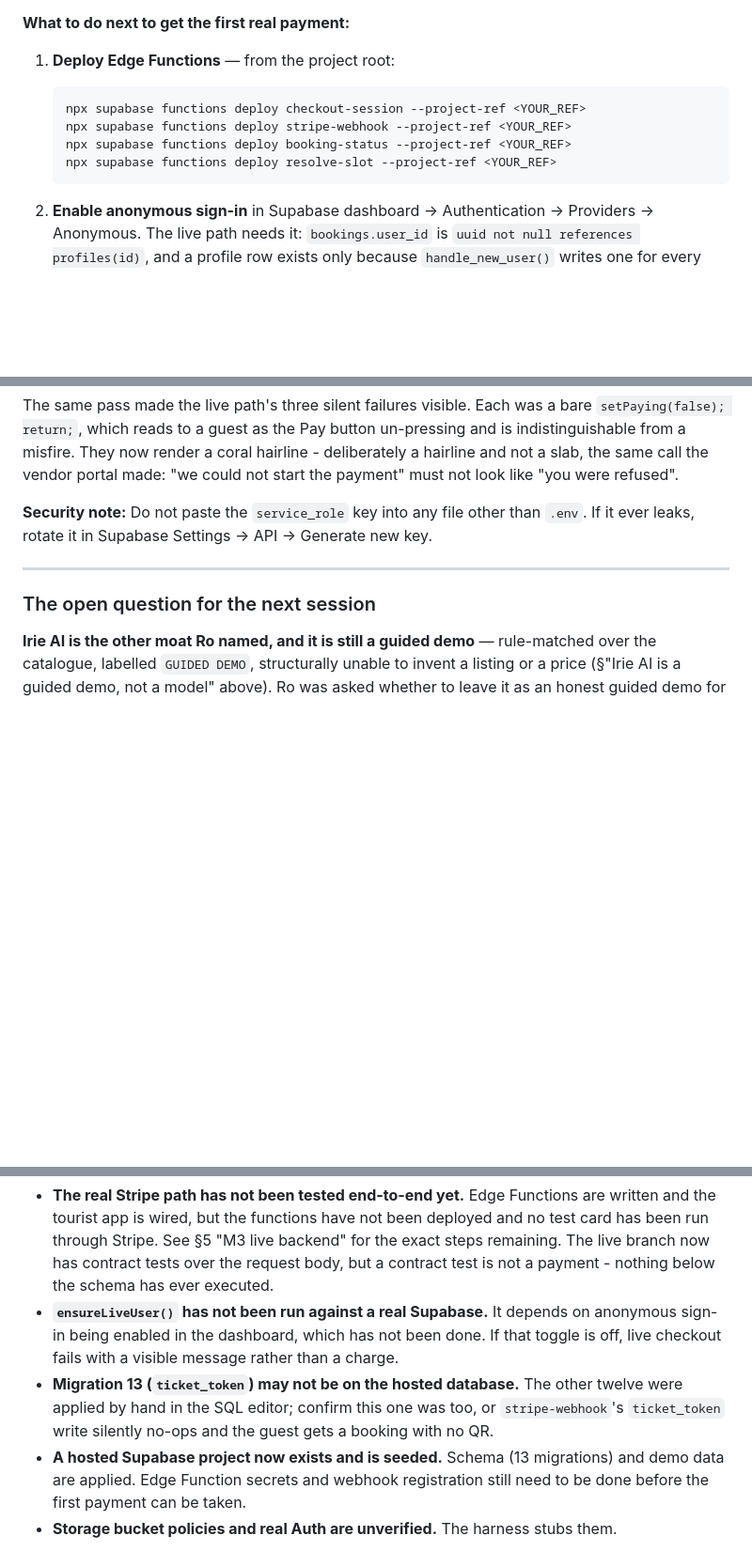
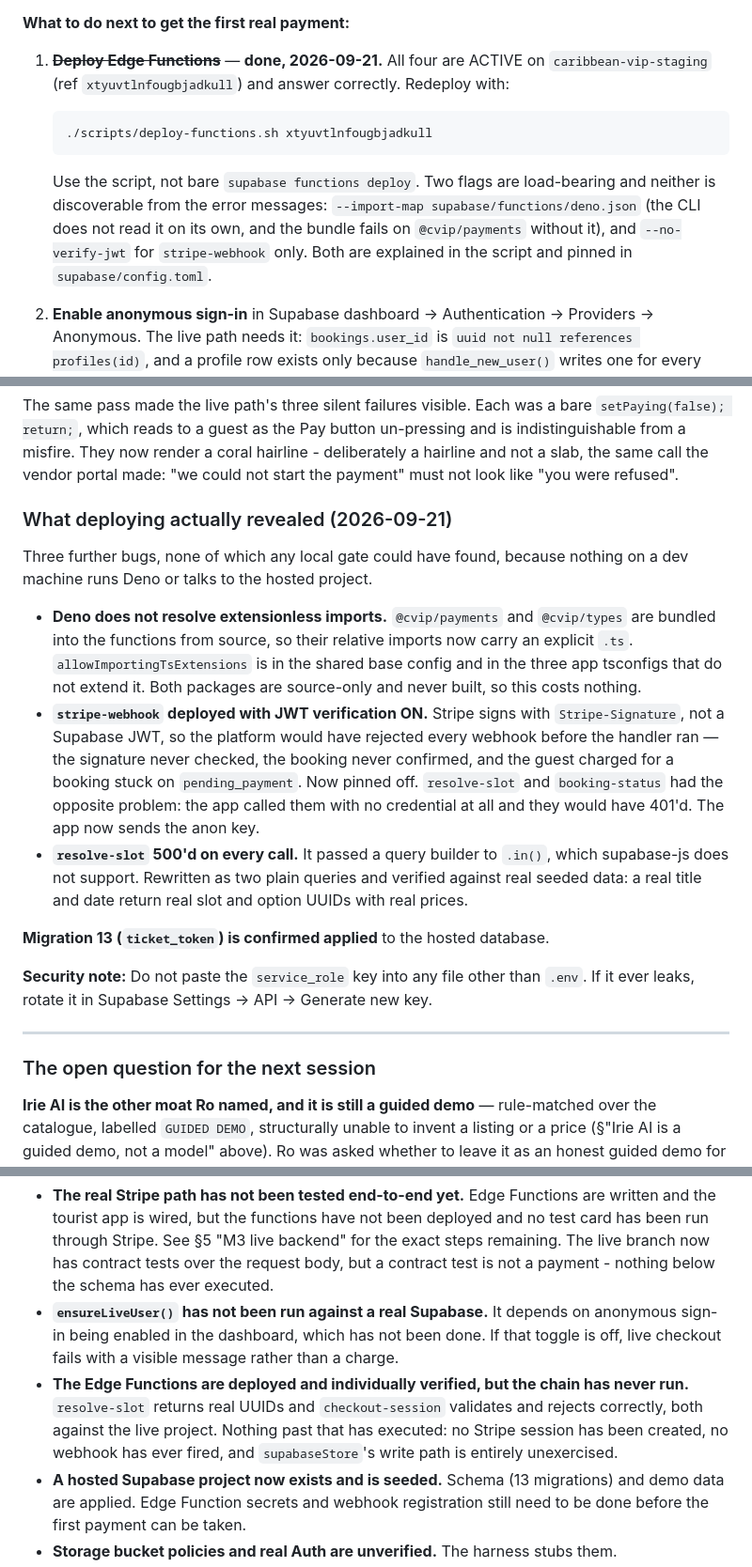
Before and after one commit to vildelsol/caribbean-vip, a Markdown page: docs/HANDOVER.md, 3 parts joined by grey strips. Shown at 94% size. GitHub-like rendering; blank space fills up the shorter version.

Commit message:
Handover: record the deployment, and the three bugs it surfaced
Co-Authored-By: Claude Opus 5 <noreply@anthropic.com>

````diff
--- a/docs/HANDOVER.md
+++ b/docs/HANDOVER.md
@@ -492,13 +492,18 @@ RLS policies, functions, demo vendors, experiences and availability slots for th
 
 **What to do next to get the first real payment:**
 
-1. **Deploy Edge Functions** — from the project root:
+1. ~~**Deploy Edge Functions**~~ — **done, 2026-09-21.** All four are ACTIVE on
+   `caribbean-vip-staging` (ref `xtyuvtlnfougbjadkull`) and answer correctly. Redeploy with:
+
    ```bash
-   npx supabase functions deploy checkout-session --project-ref <YOUR_REF>
-   npx supabase functions deploy stripe-webhook --project-ref <YOUR_REF>
-   npx supabase functions deploy booking-status --project-ref <YOUR_REF>
-   npx supabase functions deploy resolve-slot --project-ref <YOUR_REF>
+   ./scripts/deploy-functions.sh xtyuvtlnfougbjadkull
    ```
+
+   Use the script, not bare `supabase functions deploy`. Two flags are load-bearing and neither is
+   discoverable from the error messages: `--import-map supabase/functions/deno.json` (the CLI does
+   not read it on its own, and the bundle fails on `@cvip/payments` without it), and
+   `--no-verify-jwt` for `stripe-webhook` only. Both are explained in the script and pinned in
+   `supabase/config.toml`.
 
 2. **Enable anonymous sign-in** in Supabase dashboard -> Authentication -> Providers -> Anonymous.
    The live path needs it: `bookings.user_id` is `uuid not null references profiles(id)`, and a
@@ -543,6 +548,27 @@ The same pass made the live path's three silent failures visible. Each was a bar
 indistinguishable from a misfire. They now render a coral hairline - deliberately a hairline and
 not a slab, the same call the vendor portal made: "we could not start the payment" must not look
 like "you were refused".
+
+### What deploying actually revealed (2026-09-21)
+
+Three further bugs, none of which any local gate could have found, because nothing on a dev machine
+runs Deno or talks to the hosted project.
+
+- **Deno does not resolve extensionless imports.** `@cvip/payments` and `@cvip/types` are bundled
+  into the functions from source, so their relative imports now carry an explicit `.ts`.
+  `allowImportingTsExtensions` is in the shared base config and in the three app tsconfigs that do
+  not extend it. Both packages are source-only and never built, so this costs nothing.
+- **`stripe-webhook` deployed with JWT verification ON.** Stripe signs with `Stripe-Signature`, not
+  a Supabase JWT, so the platform would have rejected every webhook before the handler ran — the
+  signature never checked, the booking never confirmed, and the guest charged for a booking stuck
+  on `pending_payment`. Now pinned off. `resolve-slot` and `booking-status` had the opposite
+  problem: the app called them with no credential at all and they would have 401'd. The app now
+  sends the anon key.
+- **`resolve-slot` 500'd on every call.** It passed a query builder to `.in()`, which supabase-js
+  does not support. Rewritten as two plain queries and verified against real seeded data: a real
+  title and date return real slot and option UUIDs with real prices.
+
+**Migration 13 (`ticket_token`) is confirmed applied** to the hosted database.
 
 **Security note:** Do not paste the `service_role` key into any file other than `.env`. If it ever leaks, rotate it in Supabase Settings → API → Generate new key.
 
@@ -710,9 +736,10 @@ Still open: OD-01 (legal entity/MoR), OD-03 (tiers and commission), OD-04 (priva
 - **`ensureLiveUser()` has not been run against a real Supabase.** It depends on anonymous sign-in
   being enabled in the dashboard, which has not been done. If that toggle is off, live checkout
   fails with a visible message rather than a charge.
-- **Migration 13 (`ticket_token`) may not be on the hosted database.** The other twelve were applied
-  by hand in the SQL editor; confirm this one was too, or `stripe-webhook`'s `ticket_token` write
-  silently no-ops and the guest gets a booking with no QR.
+- **The Edge Functions are deployed and individually verified, but the chain has never run.**
+  `resolve-slot` returns real UUIDs and `checkout-session` validates and rejects correctly, both
+  against the live project. Nothing past that has executed: no Stripe session has been created, no
+  webhook has ever fired, and `supabaseStore`'s write path is entirely unexercised.
 - **A hosted Supabase project now exists and is seeded.** Schema (13 migrations) and demo data
   are applied. Edge Function secrets and webhook registration still need to be done before the
   first payment can be taken.
````
